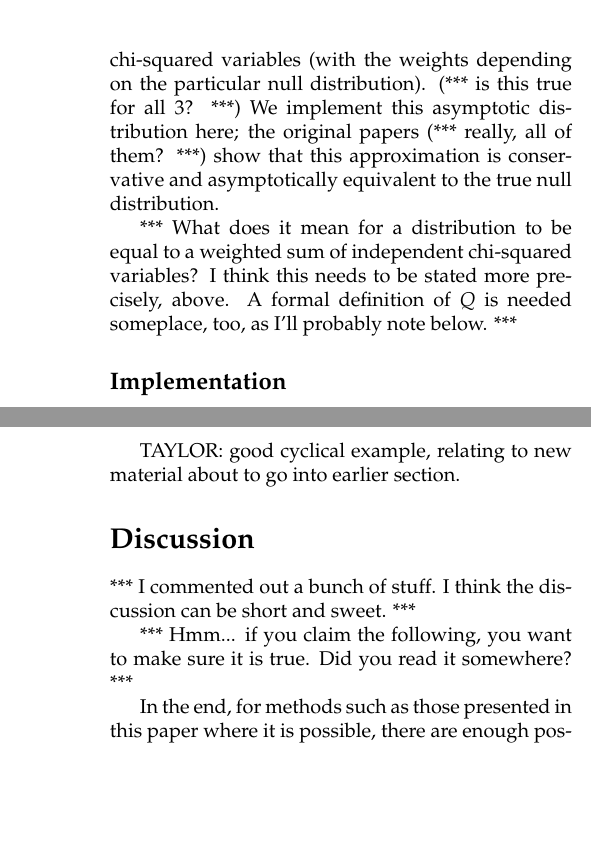
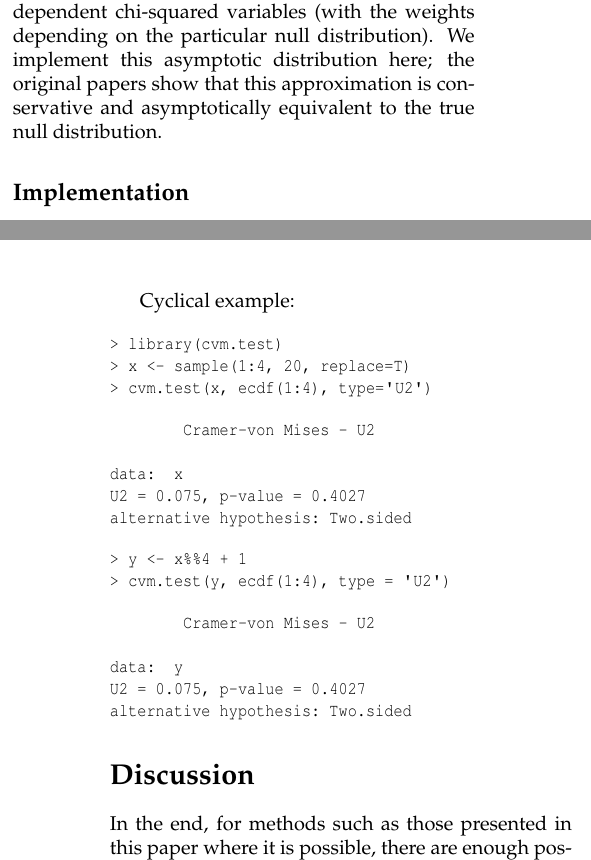
Before and after one commit to r-forge/ks-test, a LaTeX document (rjournal/RJwrapper.tex, which reads rjournal/RJtemplate.tex): two parts of the columns of pages 3 and 5 of 5 before the commit and two parts of the columns of pages 2 and 5 of 5 after it, joined at a grey line, cut so that both start at the same text, the shorter picture padded with empty space. Compiled offline with pdfLaTeX.

Commit message:
git-svn-id: svn://svn.r-forge.r-project.org/svnroot/ks-test@28 edb9625f-4e0d-4859-8d74-9fd3b1da38cb

```diff
--- a/rjournal/RJtemplate.tex
+++ b/rjournal/RJtemplate.tex
@@ -238,14 +233,15 @@ The null distribution of the test statistics are again hypothesis-dependent. The
+show that the asymptotic distribution of the test statistic under the null hypothesis is equal to the distribution of a weighted sum of independent
 chi-squared variables (with the weights depending on the particular
-null distribution). (*** is this true for all 3? ***)
+null distribution).
 We implement this asymptotic distribution here;
-the original papers (*** really, all of them? ***)
+the original papers %(*** really, all of them? ***)
 show that this approximation is conservative
 and asymptotically equivalent to the true null distribution.
 
-*** What does it mean for a distribution to be equal to a weighted sum of
-independent chi-squared variables?  I think this needs to be stated more
-precisely, above.  A formal definition of $Q$ is needed someplace, too,
-as I'll probably note below. ***
+%*** What does it mean for a distribution to be equal to a weighted sum of
+%independent chi-squared variables?  I think this needs to be stated more
+%precisely, above.  A formal definition of $Q$ is needed someplace, too,
+%as I'll probably note below. ***
 
 \subsection{Implementation}
 
@@ -297,8 +293,3 @@ formulaton); it should not greatly affect the interpretation of the results.
 
-*** How is the cutoff established in the code? ***
+%*** How is the cutoff established in the code? ***
 
-Figure \ref{cvmissues} shows the non-monotonicity of the function
-(*** which function, reference it? ***) as the test statistic grows,
-compared to the conservative approximation.
-
-*** stuff deleted, redundant ***.
@@ -504,14 +500,41 @@ alternative hypothesis: Two.sided
 \end{Soutput}
 \end{Schunk}
 
-TAYLOR: good cyclical example, relating to new material about to go into
-earlier section.
+Cyclical example:
+
+\begin{Schunk}
+\begin{Sinput}
+> library(cvm.test)
+> x <- sample(1:4, 20, replace=T)
+> cvm.test(x, ecdf(1:4), type='U2')
+\end{Sinput}
+\begin{Soutput}
+	Cramer-von Mises - U2
+
+data:  x
+U2 = 0.075, p-value = 0.4027
+alternative hypothesis: Two.sided
+\end{Soutput}
+\begin{Sinput}
+> y <- x%%4 + 1
+> cvm.test(y, ecdf(1:4), type = 'U2')
+\end{Sinput}
+\begin{Soutput}
+	Cramer-von Mises - U2
+
+data:  y
+U2 = 0.075, p-value = 0.4027
+alternative hypothesis: Two.sided
+\end{Soutput}
+\end{Schunk}
+
+
 
 
 \section{Discussion}
 
-*** I commented out a bunch of stuff.  I think the discussion can be short
-and sweet. ***
+%*** I commented out a bunch of stuff.  I think the discussion can be short
+%and sweet. ***
 
 %The chi-squared test is a popular alternative to the methods presented here for doing goodness-of-fit tests for discrete data.
 %It differs by using no information about the geometry of the distribution, instead relying only the difference between the
@@ -536,8 +559,8 @@ and sweet. ***
 %to be sure that the calculated $p$-values are not the result of a numerical oddity in a particular
 %run of a simulation.
 
-*** Hmm... if you claim the following, you want to make sure it is true.
-Did you read it somewhere? ***
+%*** Hmm... if you claim the following, you want to make sure it is true.
+%Did you read it somewhere? ***
 
 In the end, for methods such as those presented in this paper where it is possible,
 there are enough positives to suggest that we attempt to implement exact $p$-value calculations. This does lead
```
Also changed, not shown: rjournal/paper.bib (+1 -1 lines), rjournal/RJwrapper.pdf, rjournal/RJtemplate.tex (88 more changed lines), 2 other files.
